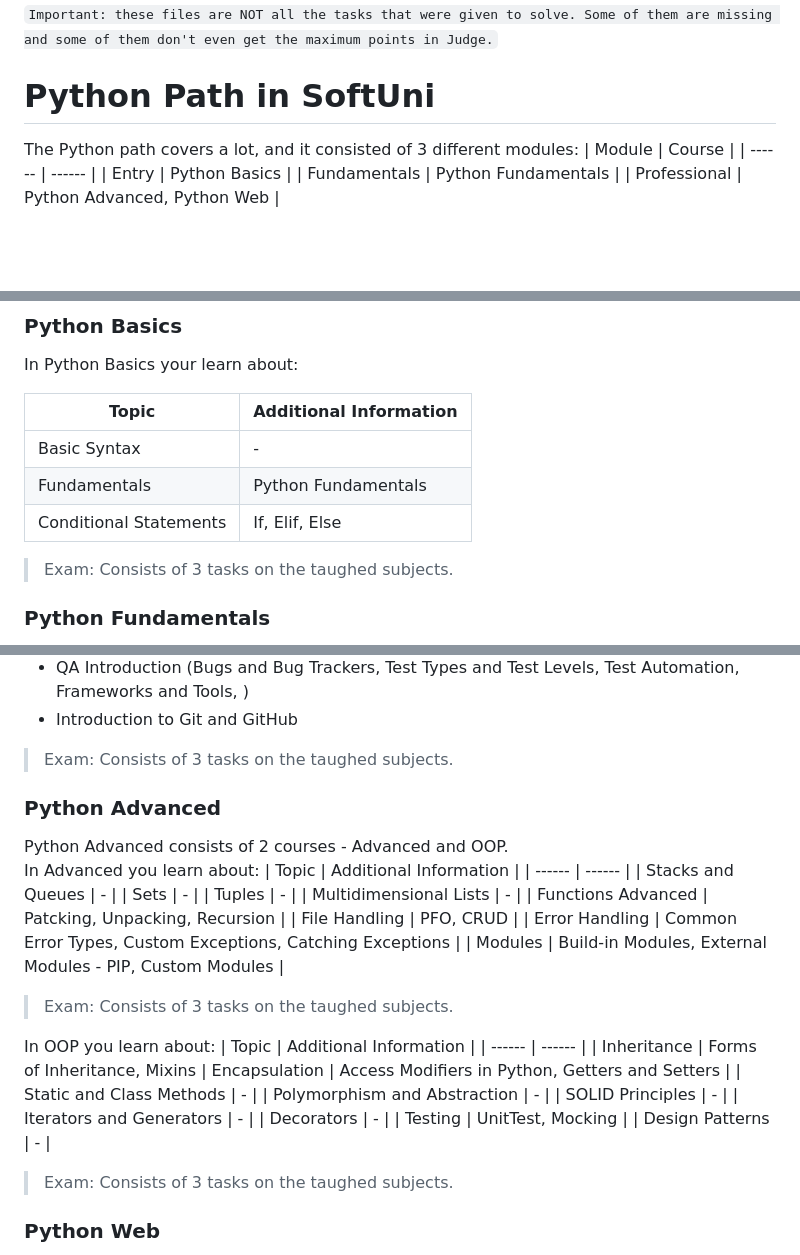
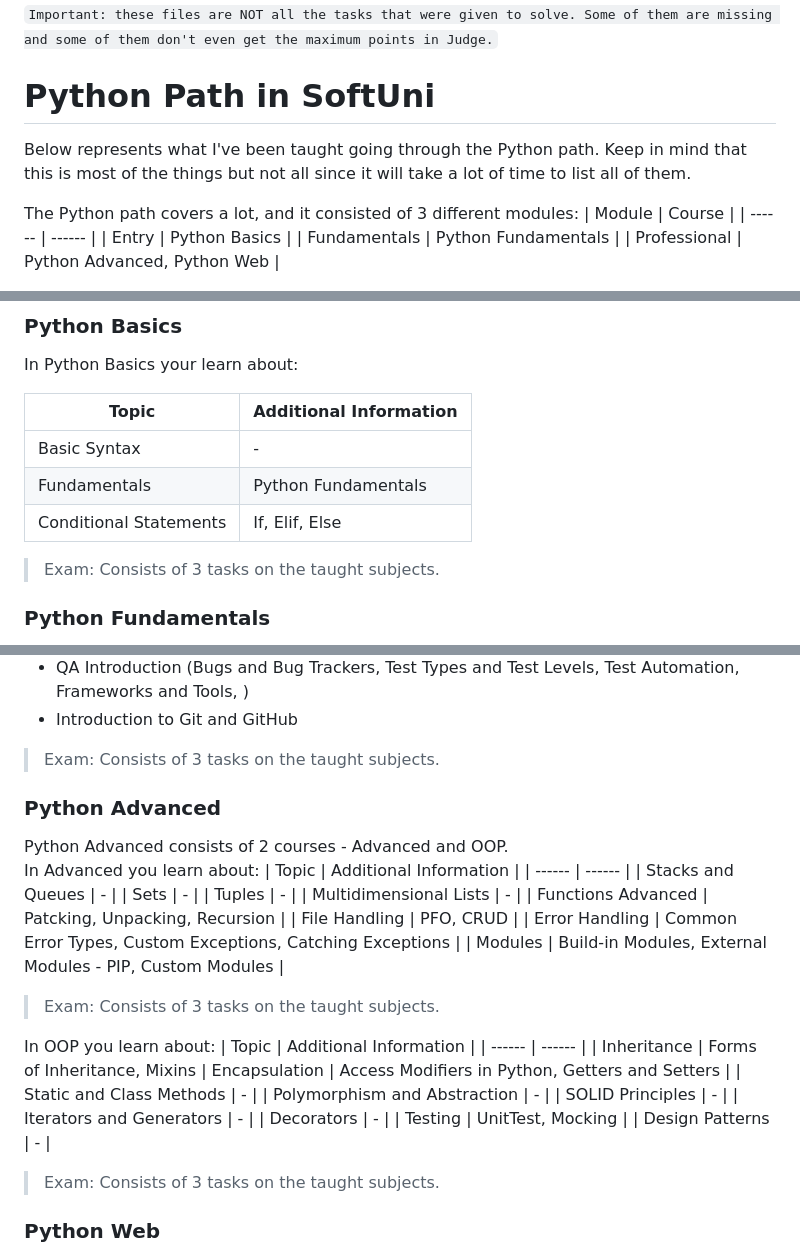
Before and after one commit to dandr94/SoftUni-Python, a Markdown page: README.md, 3 parts joined by grey strips. Drawn GitHub-style; blank space fills up the shorter version.

Commit message:
Update and fix typos

```diff
--- a/README.md
+++ b/README.md
@@ -14,6 +14,8 @@ It was a fun journey and I uploaded these mostly because I don't want to lose th
 
 
 # Python Path in SoftUni
+Below represents what I've been taught going through the Python path. Keep in mind that this is most of the things but not all since it will take a lot of time to list all of them.
+
 The Python path covers a lot, and it consisted of 3 different modules:
 | Module | Course |
 | ------ | ------ |
@@ -29,7 +31,7 @@ In Python Basics your learn about:
 | Basic Syntax | - |
 | Fundamentals | Python Fundamentals |
 | Conditional Statements | If, Elif, Else |
-> Exam: Consists of 3 tasks on the taughed subjects.
+> Exam: Consists of 3 tasks on the taught subjects.
 
 ### Python Fundamentals
 In Python Fundamentals your learn about:
@@ -51,7 +53,7 @@ In Python Fundamentals your learn about:
 - Database Basics (SQL vs. NoSQL, DBMS)
 - QA Introduction (Bugs and Bug Trackers, Test Types and Test Levels, Test Automation, Frameworks and Tools, )
 - Introduction to Git and GitHub
-> Exam: Consists of 3 tasks on the taughed subjects.
+> Exam: Consists of 3 tasks on the taught subjects.
 
 ### Python Advanced
 Python Advanced consists of 2 courses - Advanced and OOP.<br/>
@@ -66,7 +68,7 @@ In Advanced you learn about:
 | File Handling | PFO, CRUD |
 | Error Handling | Common Error Types, Custom Exceptions, Catching Exceptions |
 | Modules | Build-in Modules, External Modules - PIP, Custom Modules |
-> Exam: Consists of 3 tasks on the taughed subjects.
+> Exam: Consists of 3 tasks on the taught subjects.
 
 In OOP you learn about:
 | Topic | Additional Information |
@@ -80,7 +82,7 @@ In OOP you learn about:
 | Decorators | - |
 | Testing | UnitTest, Mocking |
 | Design Patterns | - |
-> Exam: Consists of 3 tasks on the taughed subjects.
+> Exam: Consists of 3 tasks on the taught subjects.
 
 ### Python Web
 Python Web consists of 2 courses - Web Basics and Web Framework.<br/>
```
